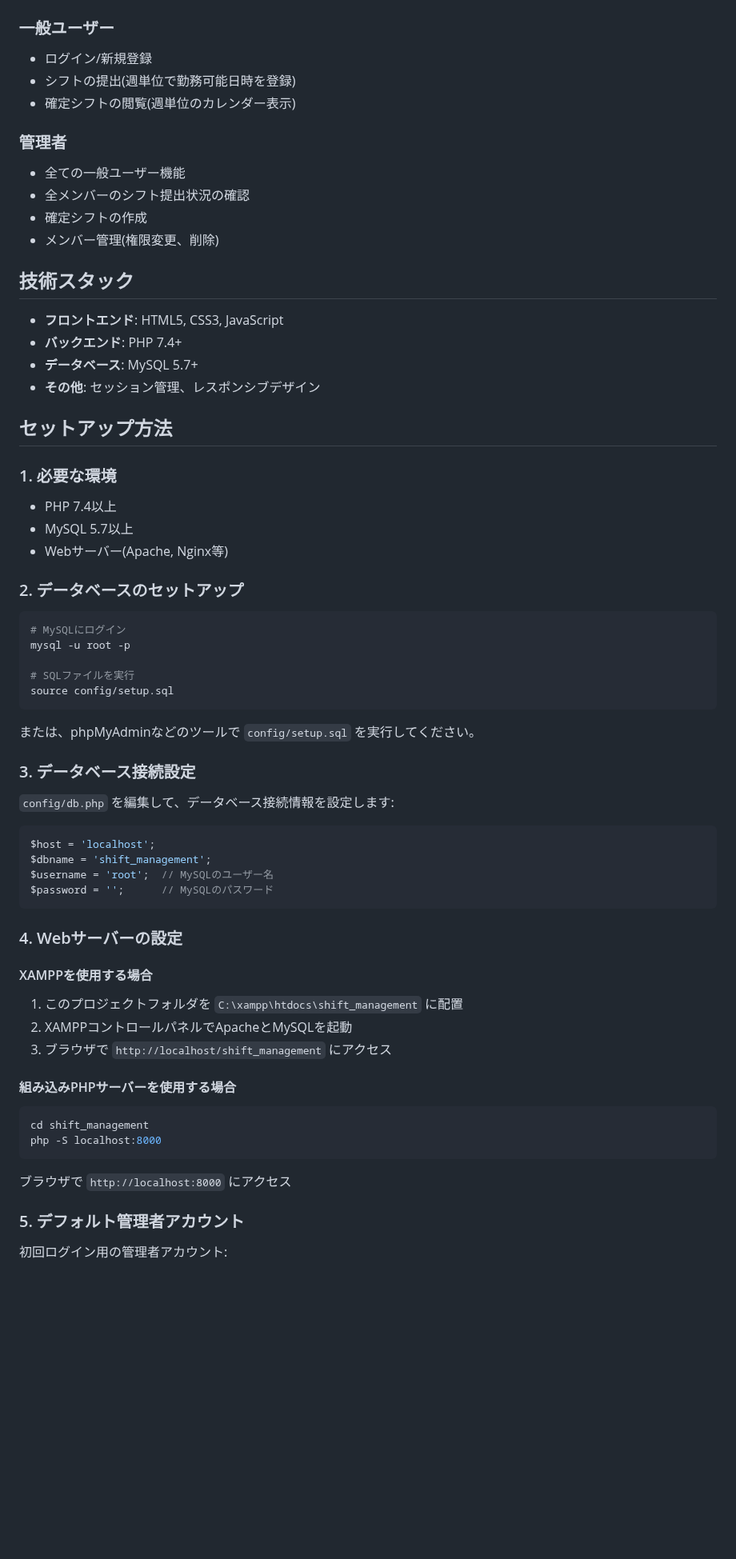
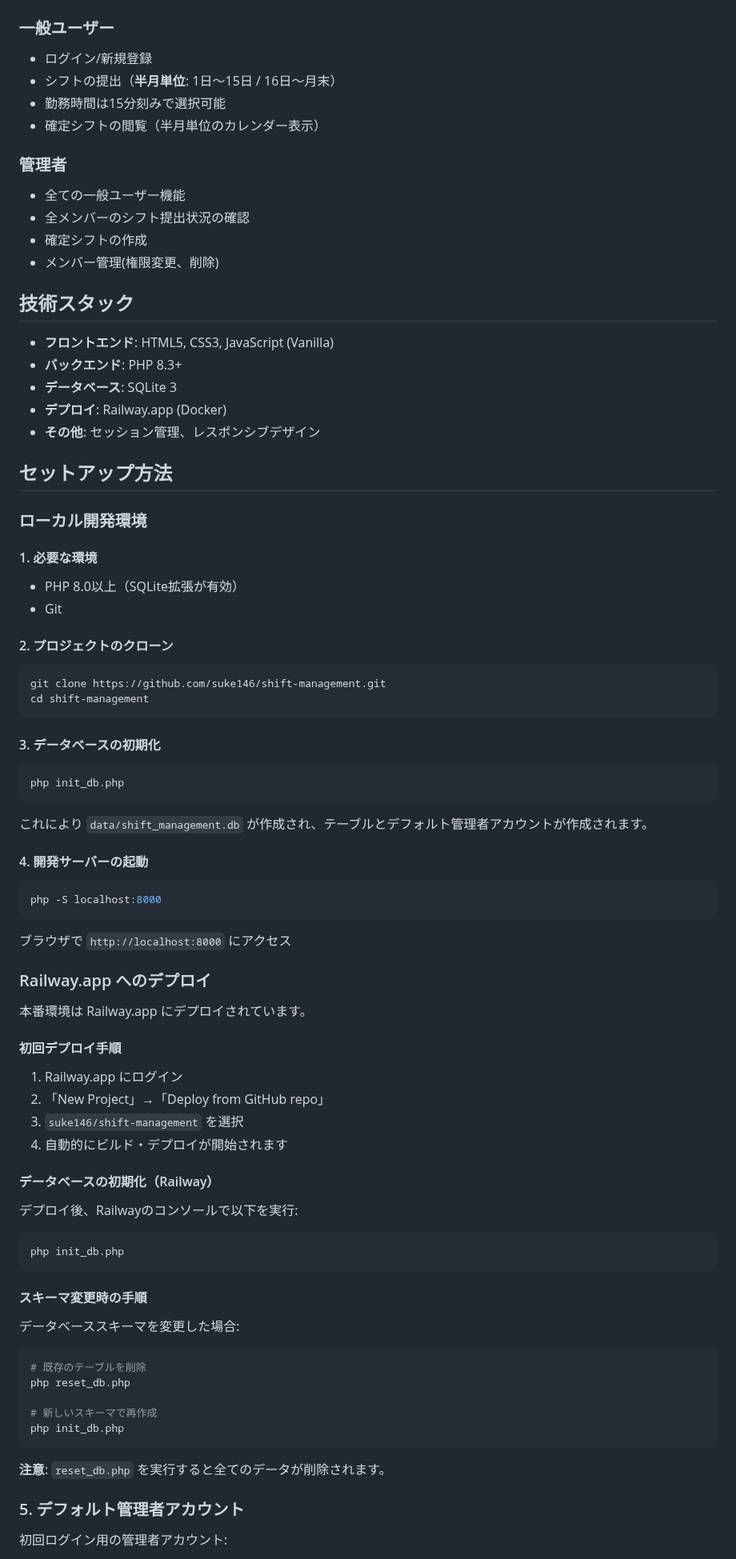
Before and after one commit to suke146/shift-management, a Markdown page: README.md, the part around one of its changes. Shown at 80% size. Rendered like a GitHub page; blank space fills up the shorter version.

Commit message:
Update README for half-monthly shift management and SQLite

````diff
--- a/README.md
+++ b/README.md
@@ -6,8 +6,9 @@
 
 ### 一般ユーザー
 - ログイン/新規登録
-- シフトの提出(週単位で勤務可能日時を登録)
-- 確定シフトの閲覧(週単位のカレンダー表示)
+- シフトの提出（**半月単位**: 1日～15日 / 16日～月末）
+- 勤務時間は15分刻みで選択可能
+- 確定シフトの閲覧（半月単位のカレンダー表示）
 
 ### 管理者
 - 全ての一般ユーザー機能
@@ -17,54 +18,75 @@
 
 ## 技術スタック
 
-- **フロントエンド**: HTML5, CSS3, JavaScript
-- **バックエンド**: PHP 7.4+
-- **データベース**: MySQL 5.7+
+- **フロントエンド**: HTML5, CSS3, JavaScript (Vanilla)
+- **バックエンド**: PHP 8.3+
+- **データベース**: SQLite 3
+- **デプロイ**: Railway.app (Docker)
 - **その他**: セッション管理、レスポンシブデザイン
 
 ## セットアップ方法
 
-### 1. 必要な環境
-- PHP 7.4以上
-- MySQL 5.7以上
-- Webサーバー(Apache, Nginx等)
+### ローカル開発環境
 
-### 2. データベースのセットアップ
+#### 1. 必要な環境
+- PHP 8.0以上（SQLite拡張が有効）
+- Git
+
+#### 2. プロジェクトのクローン
 
 ```bash
-# MySQLにログイン
-mysql -u root -p
-
-# SQLファイルを実行
-source config/setup.sql
+git clone https://github.com/suke146/shift-management.git
+cd shift-management
 ```
 
-または、phpMyAdminなどのツールで `config/setup.sql` を実行してください。
+#### 3. データベースの初期化
 
-### 3. データベース接続設定
-
-`config/db.php` を編集して、データベース接続情報を設定します:
-
-```php
-$host = 'localhost';
-$dbname = 'shift_management';
-$username = 'root';  // MySQLのユーザー名
-$password = '';      // MySQLのパスワード
+```bash
+php init_db.php
 ```
 
-### 4. Webサーバーの設定
+これにより `data/shift_management.db` が作成され、テーブルとデフォルト管理者アカウントが作成されます。
 
-#### XAMPPを使用する場合
-1. このプロジェクトフォルダを `C:\xampp\htdocs\shift_management` に配置
-2. XAMPPコントロールパネルでApacheとMySQLを起動
-3. ブラウザで `http://localhost/shift_management` にアクセス
+#### 4. 開発サーバーの起動
 
-#### 組み込みPHPサーバーを使用する場合
 ```bash
-cd shift_management
 php -S localhost:8000
 ```
+
 ブラウザで `http://localhost:8000` にアクセス
+
+### Railway.app へのデプロイ
+
+本番環境は Railway.app にデプロイされています。
+
+#### 初回デプロイ手順
+
+1. Railway.app にログイン
+2. 「New Project」→「Deploy from GitHub repo」
+3. `suke146/shift-management` を選択
+4. 自動的にビルド・デプロイが開始されます
+
+#### データベースの初期化（Railway）
+
+デプロイ後、Railwayのコンソールで以下を実行:
+
+```bash
+php init_db.php
+```
+
+#### スキーマ変更時の手順
+
+データベーススキーマを変更した場合:
+
+```bash
+# 既存のテーブルを削除
+php reset_db.php
+
+# 新しいスキーマで再作成
+php init_db.php
+```
+
+**注意**: `reset_db.php` を実行すると全てのデータが削除されます。
 
 ### 5. デフォルト管理者アカウント
 
````
Also changed, not shown: other parts of README.md (+38 -32 lines).
